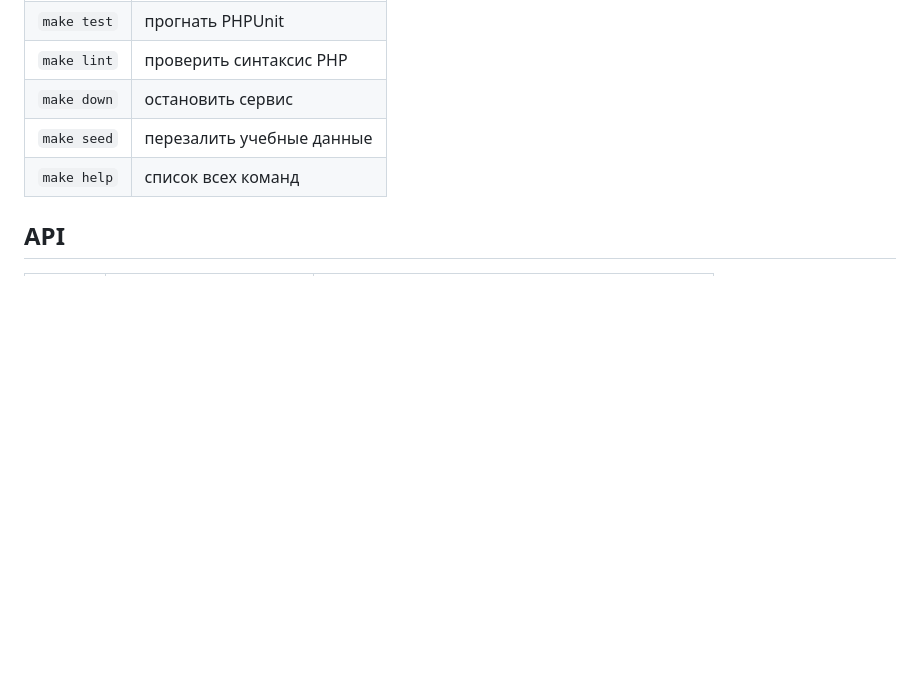
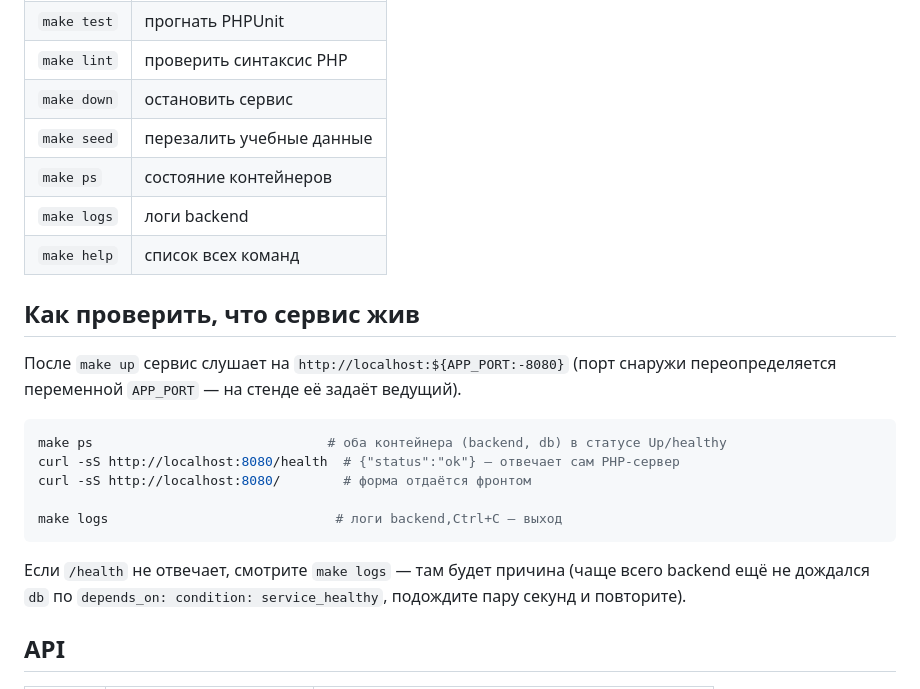
Before and after one commit to dzirtfox/carmoney-lab-dzirtfox, a Markdown page: README.md, the part around the change. Rendered like a GitHub page; blank space fills up the shorter version.

Commit message:
docs: раздел «Как проверить, что сервис жив» в README; режимы агентов в docs/setup/modes.md

````diff
--- a/README.md
+++ b/README.md
@@ -29,7 +29,26 @@ Docker'а на ноутбуке нет? Тогда локально работа
 | `make lint` | проверить синтаксис PHP |
 | `make down` | остановить сервис |
 | `make seed` | перезалить учебные данные |
+| `make ps` | состояние контейнеров |
+| `make logs` | логи backend |
 | `make help` | список всех команд |
+
+## Как проверить, что сервис жив
+
+После `make up` сервис слушает на `http://localhost:${APP_PORT:-8080}` (порт снаружи
+переопределяется переменной `APP_PORT` — на стенде её задаёт ведущий).
+
+```bash
+make ps                              # оба контейнера (backend, db) в статусе Up/healthy
+curl -sS http://localhost:8080/health  # {"status":"ok"} — отвечает сам PHP-сервер
+curl -sS http://localhost:8080/        # форма отдаётся фронтом
+
+make logs                             # логи backend,Ctrl+C — выход
+```
+
+Если `/health` не отвечает, смотрите `make logs` — там будет причина (чаще всего backend
+ещё не дождался `db` по `depends_on: condition: service_healthy`, подождите пару секунд
+и повторите).
 
 ## API
 
````
Also changed, not shown: docs/setup/modes.md (added, +10 -0 lines).
